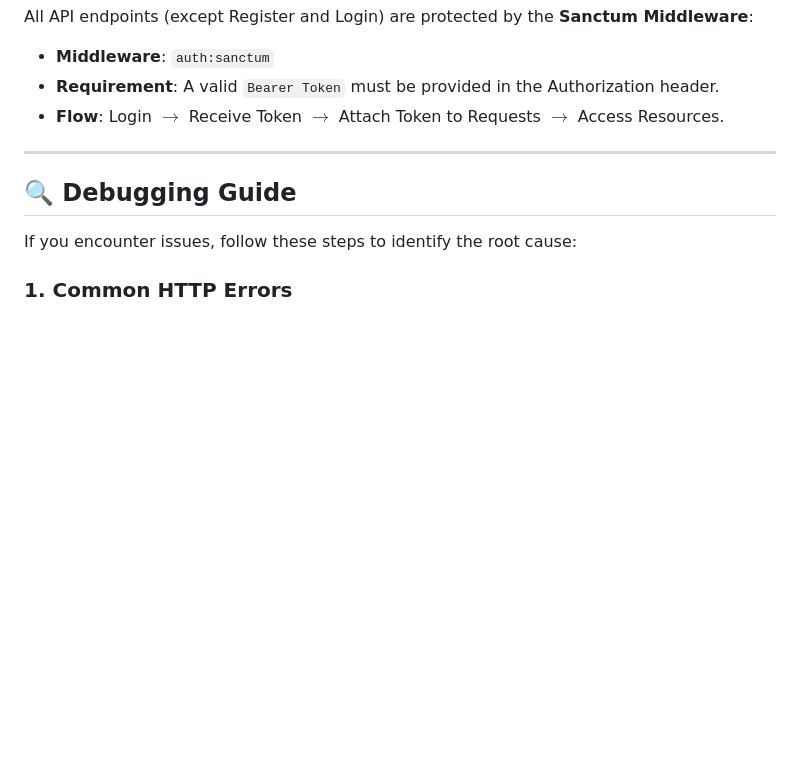
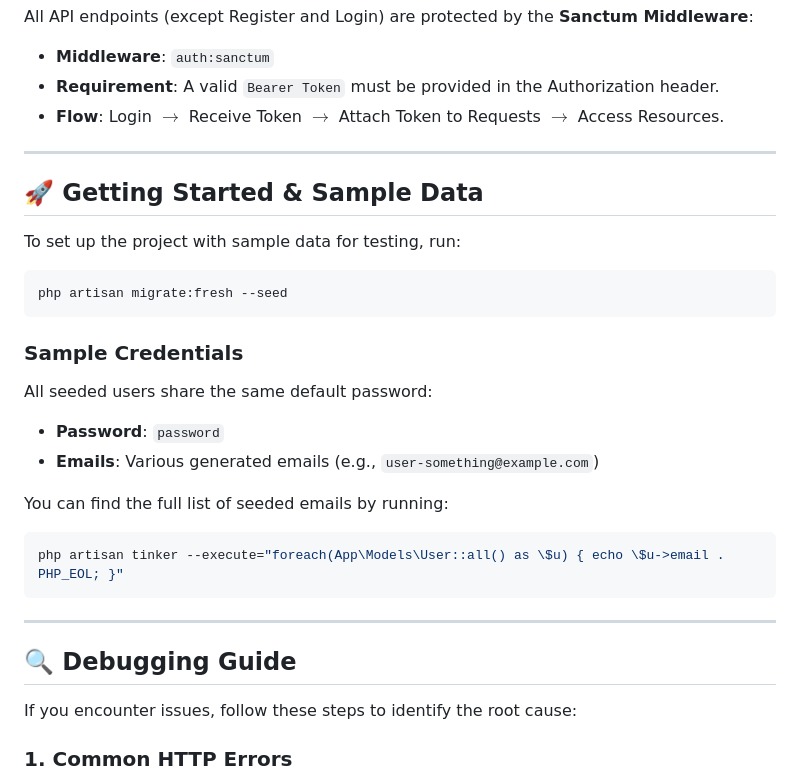
Before and after one commit to TevesRey/ShiftMate, a Markdown page: README.md, the part around the change. Drawn GitHub-style; blank space fills up the shorter version.

Commit message:
Update README with sample credentials info
Co-Authored-By: Claude Code <noreply@anthropic.com>

````diff
--- a/README.md
+++ b/README.md
@@ -70,6 +70,25 @@ All API endpoints (except Register and Login) are protected by the **Sanctum Mid
 
 ---
 
+## 🚀 Getting Started & Sample Data
+
+To set up the project with sample data for testing, run:
+```bash
+php artisan migrate:fresh --seed
+```
+
+### Sample Credentials
+All seeded users share the same default password:
+- **Password**: `password`
+- **Emails**: Various generated emails (e.g., `user-something@example.com`)
+
+You can find the full list of seeded emails by running:
+```bash
+php artisan tinker --execute="foreach(App\Models\User::all() as \$u) { echo \$u->email . PHP_EOL; }"
+```
+
+---
+
 ## 🔍 Debugging Guide
 
 If you encounter issues, follow these steps to identify the root cause:
````
